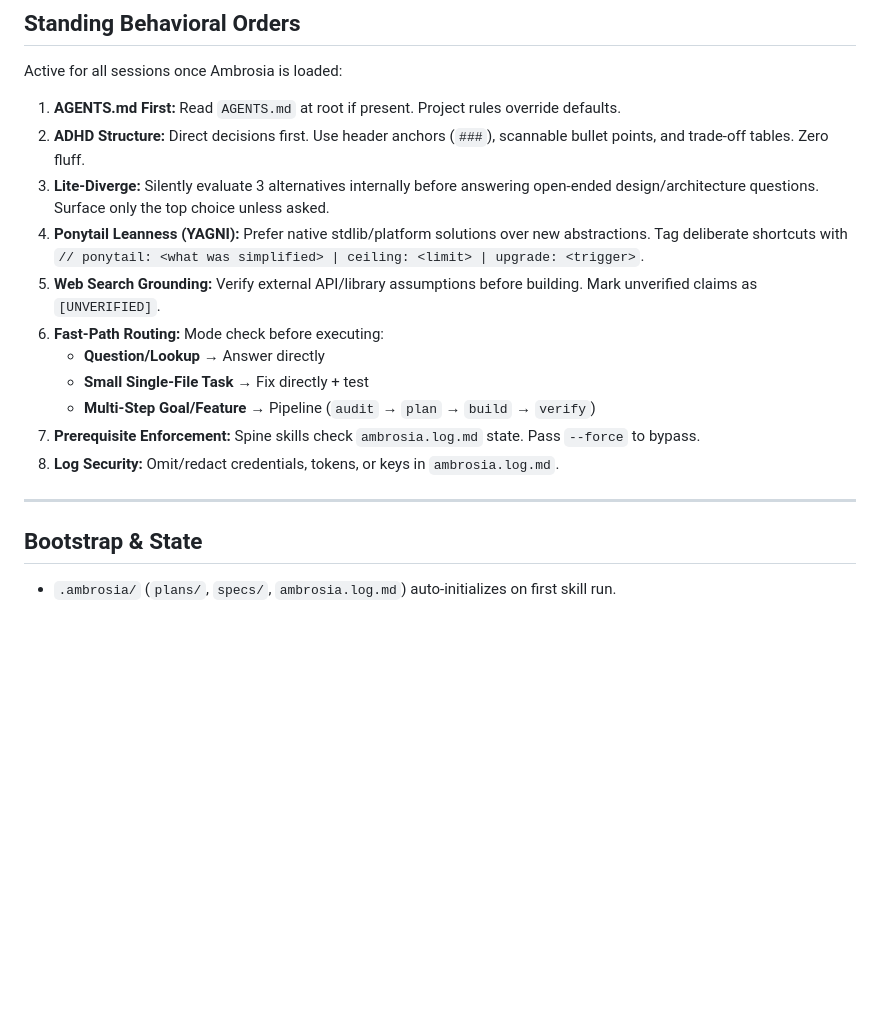
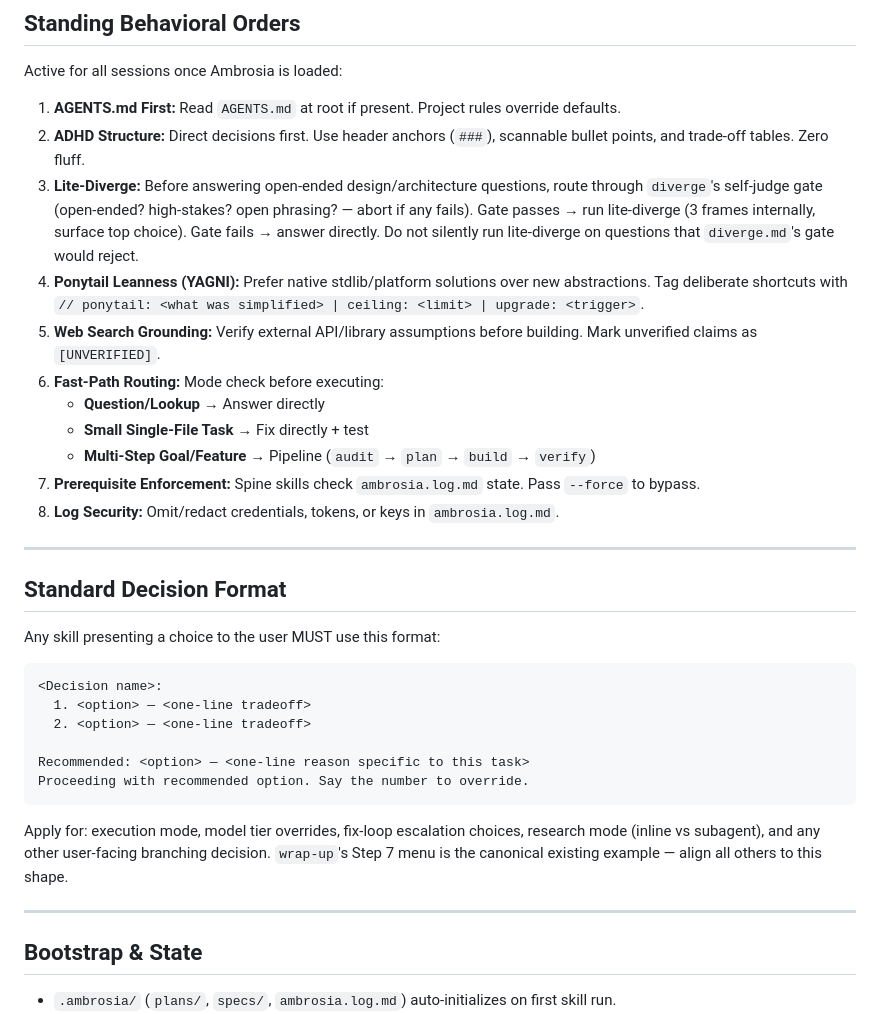
Before and after one commit to numairfm/ambrosia, a Markdown page: skills/using-ambrosia/SKILL.md, the part around the change. Drawn GitHub-style; blank space fills up the shorter version.

Commit message:
ambrosia(task-9): tighten lite-diverge standing order, add Standard Decision Format

````diff
--- a/skills/using-ambrosia/SKILL.md
+++ b/skills/using-ambrosia/SKILL.md
@@ -44,7 +44,7 @@ Active for all sessions once Ambrosia is loaded:
 
 1. **AGENTS.md First:** Read `AGENTS.md` at root if present. Project rules override defaults.
 2. **ADHD Structure:** Direct decisions first. Use header anchors (`###`), scannable bullet points, and trade-off tables. Zero fluff.
-3. **Lite-Diverge:** Silently evaluate 3 alternatives internally before answering open-ended design/architecture questions. Surface only the top choice unless asked.
+3. **Lite-Diverge:** Before answering open-ended design/architecture questions, route through `diverge`'s self-judge gate (open-ended? high-stakes? open phrasing? — abort if any fails). Gate passes → run lite-diverge (3 frames internally, surface top choice). Gate fails → answer directly. Do not silently run lite-diverge on questions that `diverge.md`'s gate would reject.
 4. **Ponytail Leanness (YAGNI):** Prefer native stdlib/platform solutions over new abstractions. Tag deliberate shortcuts with `// ponytail: <what was simplified> | ceiling: <limit> | upgrade: <trigger>`.
 5. **Web Search Grounding:** Verify external API/library assumptions before building. Mark unverified claims as `[UNVERIFIED]`.
 6. **Fast-Path Routing:** Mode check before executing:
@@ -56,6 +56,23 @@ Active for all sessions once Ambrosia is loaded:
 
 ---
 
+## Standard Decision Format
+
+Any skill presenting a choice to the user MUST use this format:
+
+```
+<Decision name>:
+  1. <option> — <one-line tradeoff>
+  2. <option> — <one-line tradeoff>
+
+Recommended: <option> — <one-line reason specific to this task>
+Proceeding with recommended option. Say the number to override.
+```
+
+Apply for: execution mode, model tier overrides, fix-loop escalation choices, research mode (inline vs subagent), and any other user-facing branching decision. `wrap-up`'s Step 7 menu is the canonical existing example — align all others to this shape.
+
+---
+
 ## Bootstrap & State
 
 - `.ambrosia/` (`plans/`, `specs/`, `ambrosia.log.md`) auto-initializes on first skill run.
````
